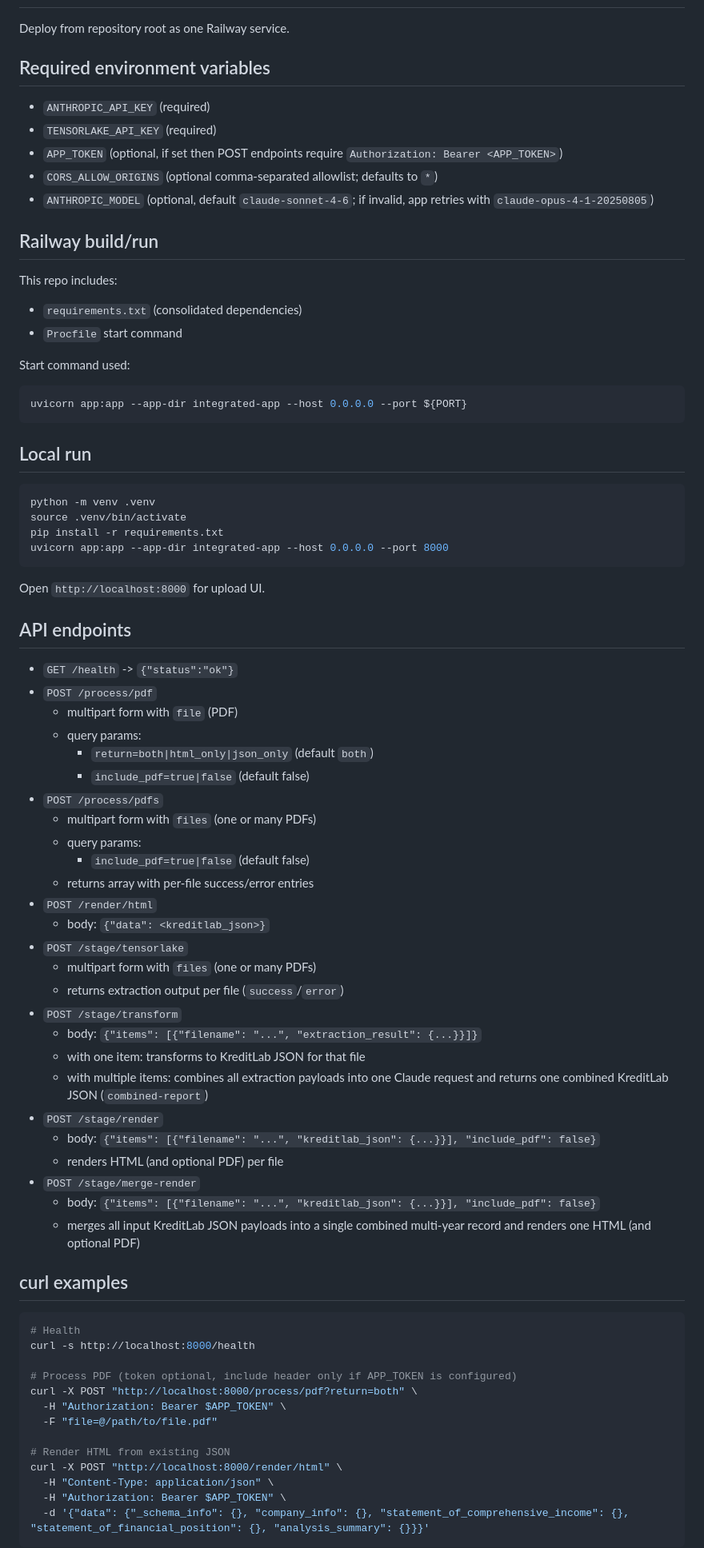
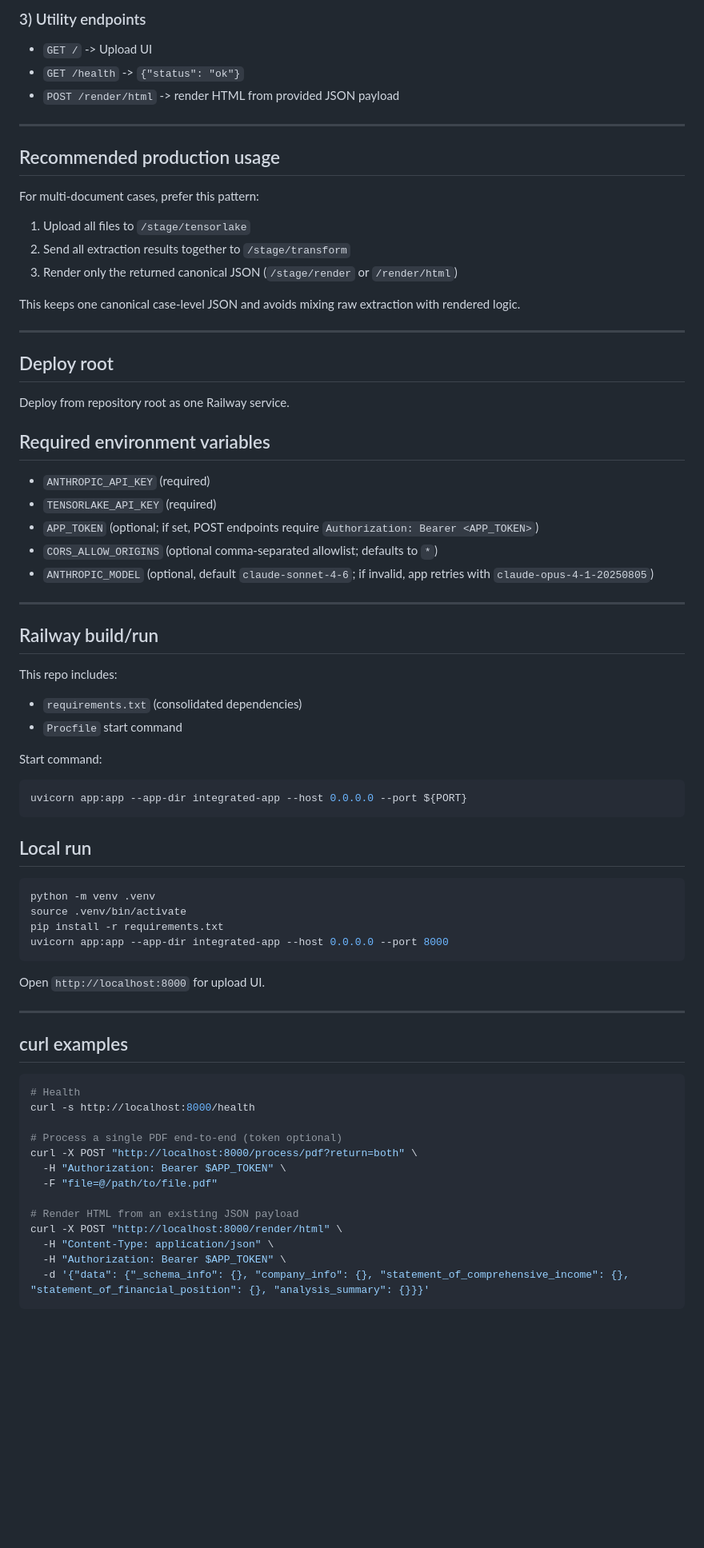
Before and after one commit to M1doriya/Display-Apps, a Markdown page: README.md, the part around one of its changes. Shown at 80% size. Rendered like a GitHub page; blank space fills up the shorter version.

````diff
--- a/README.md
+++ b/README.md
@@ -12,23 +70,52 @@ This repository now supports a **single-service Railway deployment** that runs t
+### 3) Utility endpoints
+
+- `GET /` -> Upload UI
+- `GET /health` -> `{"status": "ok"}`
+- `POST /render/html` -> render HTML from provided JSON payload
+
+---
+
+## Recommended production usage
+
+For multi-document cases, prefer this pattern:
+
+1. Upload all files to `/stage/tensorlake`
+2. Send all extraction results together to `/stage/transform`
+3. Render only the returned canonical JSON (`/stage/render` or `/render/html`)
+
+This keeps one canonical case-level JSON and avoids mixing raw extraction with rendered logic.
+
+---
+
+## Deploy root
+
 Deploy from repository root as one Railway service.
 
 ## Required environment variables
+
 - `ANTHROPIC_API_KEY` (required)
 - `TENSORLAKE_API_KEY` (required)
-- `APP_TOKEN` (optional, if set then POST endpoints require `Authorization: Bearer <APP_TOKEN>`)
+- `APP_TOKEN` (optional; if set, POST endpoints require `Authorization: Bearer <APP_TOKEN>`)
 - `CORS_ALLOW_ORIGINS` (optional comma-separated allowlist; defaults to `*`)
 - `ANTHROPIC_MODEL` (optional, default `claude-sonnet-4-6`; if invalid, app retries with `claude-opus-4-1-20250805`)
 
+---
+
 ## Railway build/run
+
 This repo includes:
+
 - `requirements.txt` (consolidated dependencies)
 - `Procfile` start command
 
-Start command used:
+Start command:
+
 ```bash
 uvicorn app:app --app-dir integrated-app --host 0.0.0.0 --port ${PORT}
 ```
 
 ## Local run
+
 ```bash
 python -m venv .venv
 source .venv/bin/activate
@@ -38,45 +125,20 @@ uvicorn app:app --app-dir integrated-app --host 0.0.0.0 --port 8000
 
 Open `http://localhost:8000` for upload UI.
 
-## API endpoints
-- `GET /health` -> `{"status":"ok"}`
-- `POST /process/pdf`
-  - multipart form with `file` (PDF)
-  - query params:
-    - `return=both|html_only|json_only` (default `both`)
-    - `include_pdf=true|false` (default false)
-- `POST /process/pdfs`
-  - multipart form with `files` (one or many PDFs)
-  - query params:
-    - `include_pdf=true|false` (default false)
-  - returns array with per-file success/error entries
-- `POST /render/html`
-  - body: `{"data": <kreditlab_json>}`
-- `POST /stage/tensorlake`
-  - multipart form with `files` (one or many PDFs)
-  - returns extraction output per file (`success`/`error`)
-- `POST /stage/transform`
-  - body: `{"items": [{"filename": "...", "extraction_result": {...}}]}`
-  - with one item: transforms to KreditLab JSON for that file
-  - with multiple items: combines all extraction payloads into one Claude request and returns one combined KreditLab JSON (`combined-report`)
-- `POST /stage/render`
-  - body: `{"items": [{"filename": "...", "kreditlab_json": {...}}], "include_pdf": false}`
-  - renders HTML (and optional PDF) per file
-- `POST /stage/merge-render`
-  - body: `{"items": [{"filename": "...", "kreditlab_json": {...}}], "include_pdf": false}`
-  - merges all input KreditLab JSON payloads into a single combined multi-year record and renders one HTML (and optional PDF)
+---
 
 ## curl examples
+
 ```bash
 # Health
 curl -s http://localhost:8000/health
 
-# Process PDF (token optional, include header only if APP_TOKEN is configured)
+# Process a single PDF end-to-end (token optional)
 curl -X POST "http://localhost:8000/process/pdf?return=both" \
   -H "Authorization: Bearer $APP_TOKEN" \
   -F "file=@/path/to/file.pdf"
 
-# Render HTML from existing JSON
+# Render HTML from an existing JSON payload
 curl -X POST "http://localhost:8000/render/html" \
   -H "Content-Type: application/json" \
   -H "Authorization: Bearer $APP_TOKEN" \
````
Also changed, not shown: other parts of README.md (+68 -7 lines).
